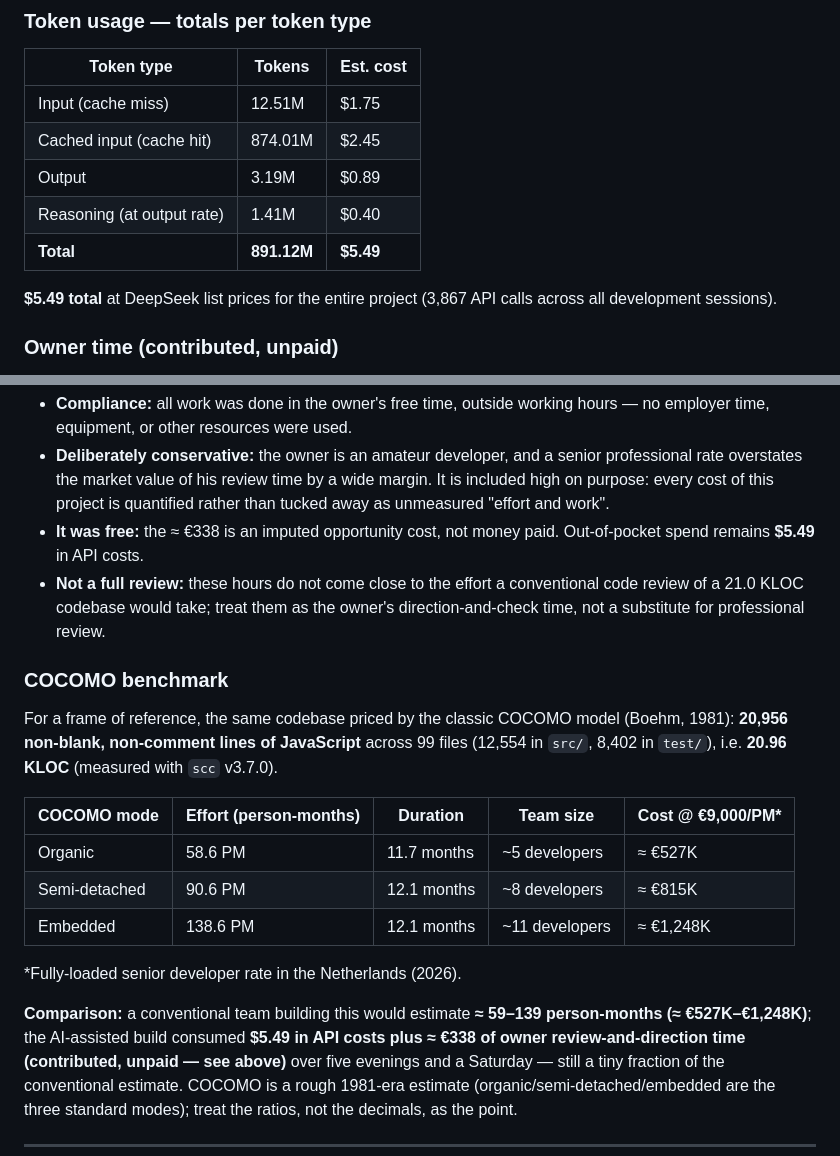
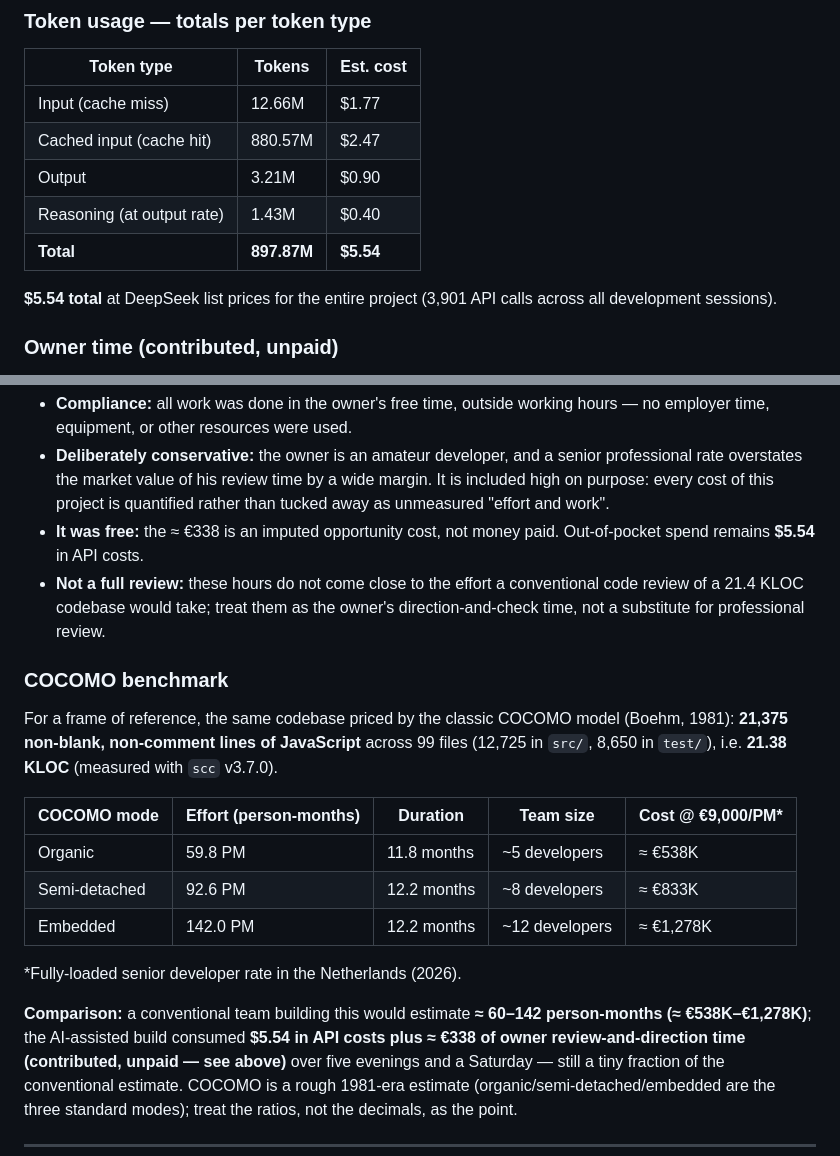
Before and after one commit to erikvankempen/bukio-cli, a Markdown page: README.md, 2 parts joined by grey strips. Rendered like a GitHub page.

Commit message:
docs(v0.14.1): refresh AI cost transparency + COCOMO benchmark
- token snapshot 20:27: 897.87M tokens / $5.54 total (was 891.12M / $5.49,
  3,901 API calls, was 3,867) via bukio-token-track
- COCOMO re-measured with scc 3.7.0: 21,375 code lines / 99 files
  (src 12,725 + test 8,650) = 21.38 KLOC (was 20.96) -> organic 59.8 PM,
  semi 92.6 PM, embedded 142.0 PM (~€538K-€1,278K)

```diff
--- a/README.md
+++ b/README.md
@@ -1045,13 +1045,13 @@ checks) run on the same stack against this same codebase.
 
 | Token type | Tokens | Est. cost |
 |---|---|---|
-| Input (cache miss) | 12.51M | $1.75 |
-| Cached input (cache hit) | 874.01M | $2.45 |
-| Output | 3.19M | $0.89 |
-| Reasoning (at output rate) | 1.41M | $0.40 |
-| **Total** | **891.12M** | **$5.49** |
+| Input (cache miss) | 12.66M | $1.77 |
+| Cached input (cache hit) | 880.57M | $2.47 |
+| Output | 3.21M | $0.90 |
+| Reasoning (at output rate) | 1.43M | $0.40 |
+| **Total** | **897.87M** | **$5.54** |
 
-**$5.49 total** at DeepSeek list prices for the entire project (3,867 API
+**$5.54 total** at DeepSeek list prices for the entire project (3,901 API
 calls across all development sessions).
 
 ### Owner time (contributed, unpaid)
@@ -1077,29 +1077,29 @@ Stated plainly, so nothing is hidden:
   wide margin. It is included high on purpose: every cost of this project is
   quantified rather than tucked away as unmeasured "effort and work".
 - **It was free:** the ≈ €338 is an imputed opportunity cost, not money paid.
-  Out-of-pocket spend remains **$5.49** in API costs.
+  Out-of-pocket spend remains **$5.54** in API costs.
 - **Not a full review:** these hours do not come close to the effort a
-  conventional code review of a 21.0 KLOC codebase would take; treat them as
+  conventional code review of a 21.4 KLOC codebase would take; treat them as
   the owner's direction-and-check time, not a substitute for professional
   review.
 
 ### COCOMO benchmark
 
 For a frame of reference, the same codebase priced by the classic COCOMO
-model (Boehm, 1981): **20,956 non-blank, non-comment lines of JavaScript**
-across 99 files (12,554 in `src/`, 8,402 in `test/`), i.e. **20.96 KLOC**
+model (Boehm, 1981): **21,375 non-blank, non-comment lines of JavaScript**
+across 99 files (12,725 in `src/`, 8,650 in `test/`), i.e. **21.38 KLOC**
 (measured with `scc` v3.7.0).
 
 | COCOMO mode | Effort (person-months) | Duration | Team size | Cost @ €9,000/PM\* |
 |---|---|---|---|---|
-| Organic | 58.6 PM | 11.7 months | ~5 developers | ≈ €527K |
-| Semi-detached | 90.6 PM | 12.1 months | ~8 developers | ≈ €815K |
-| Embedded | 138.6 PM | 12.1 months | ~11 developers | ≈ €1,248K |
+| Organic | 59.8 PM | 11.8 months | ~5 developers | ≈ €538K |
+| Semi-detached | 92.6 PM | 12.2 months | ~8 developers | ≈ €833K |
+| Embedded | 142.0 PM | 12.2 months | ~12 developers | ≈ €1,278K |
 
 \*Fully-loaded senior developer rate in the Netherlands (2026).
 
-**Comparison:** a conventional team building this would estimate **≈ 59–139
-person-months (≈ €527K–€1,248K)**; the AI-assisted build consumed **$5.49 in API
+**Comparison:** a conventional team building this would estimate **≈ 60–142
+person-months (≈ €538K–€1,278K)**; the AI-assisted build consumed **$5.54 in API
 costs plus ≈ €338 of owner review-and-direction time (contributed, unpaid —
 see above)** over five evenings and a Saturday — still a tiny fraction of the
 conventional estimate.
```
Also changed, not shown: other parts of README.md (+1 -1 lines).
